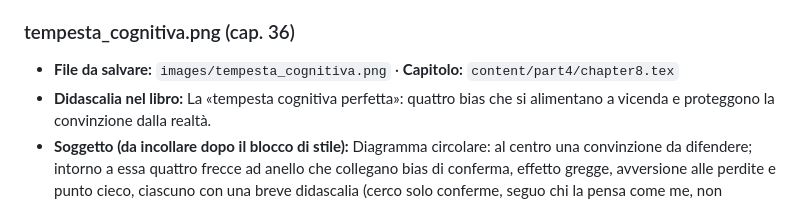
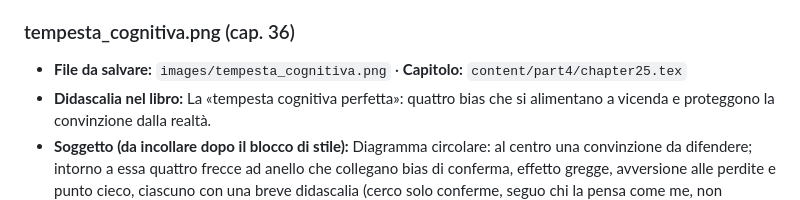
Before and after one commit to fabb12/libro-futuro, a Markdown page: revisione/prompt_immagini.md, the part around the change. Drawn GitHub-style.

```diff
--- a/revisione/prompt_immagini.md
+++ b/revisione/prompt_immagini.md
@@ -236,7 +236,7 @@ Per ogni immagine: incolla prima il **blocco di stile**, poi la riga «Soggetto
 
 ### tempesta_cognitiva.png  (cap. 36)
 
-- **File da salvare:** `images/tempesta_cognitiva.png`  · **Capitolo:** `content/part4/chapter8.tex`
+- **File da salvare:** `images/tempesta_cognitiva.png`  · **Capitolo:** `content/part4/chapter25.tex`
 - **Didascalia nel libro:** La «tempesta cognitiva perfetta»: quattro bias che si alimentano a vicenda e proteggono la convinzione dalla realtà.
 - **Soggetto (da incollare dopo il blocco di stile):** Diagramma circolare: al centro una convinzione da difendere; intorno a essa quattro frecce ad anello che collegano bias di conferma, effetto gregge, avversione alle perdite e punto cieco, ciascuno con una breve didascalia (cerco solo conferme, seguo chi la pensa come me, non abbandono ciò che ho già investito, io sono razionale), così da mostrare come si rinforzano a vicenda
 - **Testi in italiano da inserire:** solo le etichette citate nel soggetto tra «…»; se non ce ne sono, al massimo un titolo di 3-6 parole che riassuma la scena.
```
Also changed, not shown: revisione/immagini_mancanti.md (+1 -1 lines).
